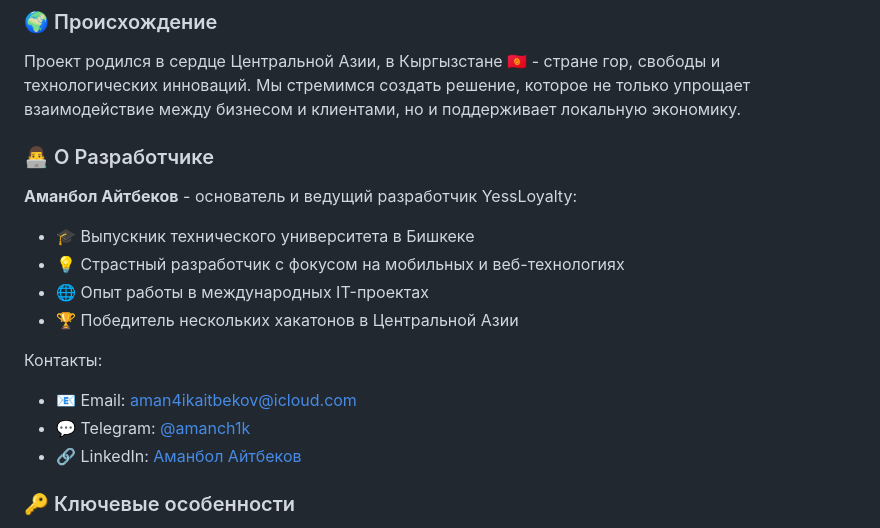
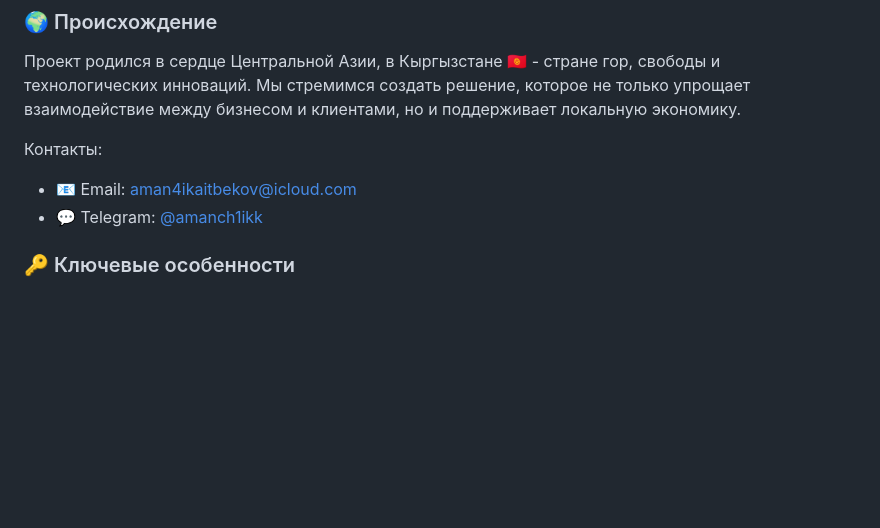
Before and after one commit to Amanch1ik/-, a Markdown page: README.md, the part around one of its changes. GitHub-like rendering; blank space fills up the shorter version.

Commit message:
Fix Telegram link

```diff
--- a/README.md
+++ b/README.md
@@ -13,18 +13,10 @@ YessLoyalty - инновационная платформа для управл
 
 Проект родился в сердце Центральной Азии, в Кыргызстане 🇰🇬 - стране гор, свободы и технологических инноваций. Мы стремимся создать решение, которое не только упрощает взаимодействие между бизнесом и клиентами, но и поддерживает локальную экономику.
 
-### 👨‍💻 О Разработчике
-
-**Аманбол Айтбеков** - основатель и ведущий разработчик YessLoyalty:
-- 🎓 Выпускник технического университета в Бишкеке
-- 💡 Страстный разработчик с фокусом на мобильных и веб-технологиях
-- 🌐 Опыт работы в международных IT-проектах
-- 🏆 Победитель нескольких хакатонов в Центральной Азии
 
 Контакты:
 - 📧 Email: aman4ikaitbekov@icloud.com
-- 💬 Telegram: [@amanch1k](https://t.me/amanch1ikk)
-- 🔗 LinkedIn: [Аманбол Айтбеков](https://www.linkedin.com/in/amanaitbekov)
+- 💬 Telegram: [@amanch1ikk](https://t.me/amanch1ikk)
 
 ### 🔑 Ключевые особенности
 
```
Also changed, not shown: other parts of README.md (+2 -2 lines).
